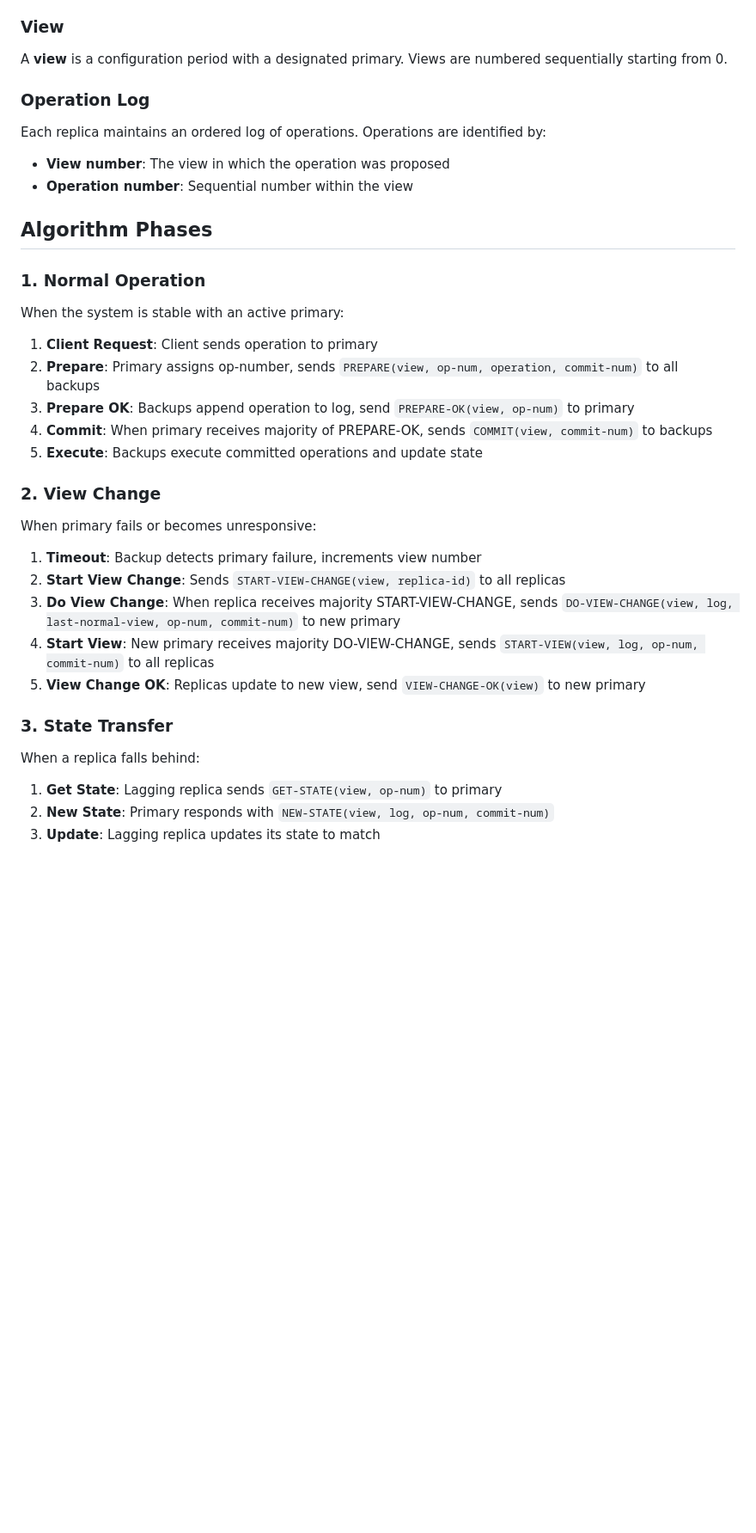
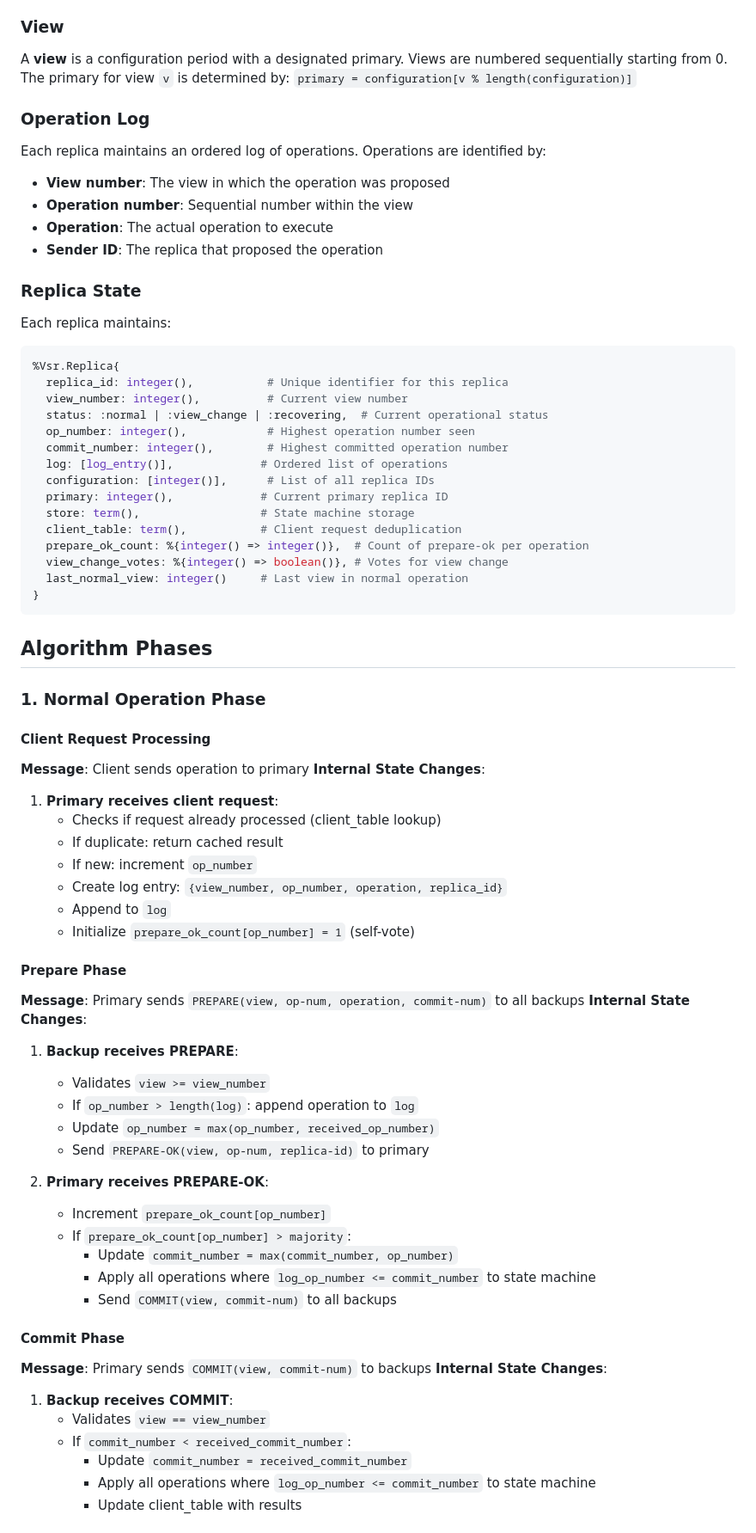
Before and after one commit to ityonemo/vsr, a Markdown page: SPECIFICATION.md, the part around the change printed below. Shown: that part at 86% size. Drawn GitHub-style; blank space fills up the shorter version.

Commit message:
rewrite VSR specification with detailed state changes

````diff
--- a/SPECIFICATION.md
+++ b/SPECIFICATION.md
@@ -13,35 +13,76 @@ Viewstamped Replication is a consensus algorithm for building fault-tolerant dis
 
 ### View
 A **view** is a configuration period with a designated primary. Views are numbered sequentially starting from 0.
+The primary for view `v` is determined by: `primary = configuration[v % length(configuration)]`
 
 ### Operation Log
 Each replica maintains an ordered log of operations. Operations are identified by:
 - **View number**: The view in which the operation was proposed
 - **Operation number**: Sequential number within the view
+- **Operation**: The actual operation to execute
+- **Sender ID**: The replica that proposed the operation
+
+### Replica State
+Each replica maintains:
+```elixir
+%Vsr.Replica{
+  replica_id: integer(),           # Unique identifier for this replica
+  view_number: integer(),          # Current view number
+  status: :normal | :view_change | :recovering,  # Current operational status
+  op_number: integer(),            # Highest operation number seen
+  commit_number: integer(),        # Highest committed operation number
+  log: [log_entry()],             # Ordered list of operations
+  configuration: [integer()],      # List of all replica IDs
+  primary: integer(),             # Current primary replica ID
+  store: term(),                  # State machine storage
+  client_table: term(),           # Client request deduplication
+  prepare_ok_count: %{integer() => integer()},  # Count of prepare-ok per operation
+  view_change_votes: %{integer() => boolean()}, # Votes for view change
+  last_normal_view: integer()     # Last view in normal operation
+}
+```
 
 ## Algorithm Phases
 
-### 1. Normal Operation
-When the system is stable with an active primary:
+### 1. Normal Operation Phase
 
-1. **Client Request**: Client sends operation to primary
-2. **Prepare**: Primary assigns op-number, sends `PREPARE(view, op-num, operation, commit-num)` to all backups
-3. **Prepare OK**: Backups append operation to log, send `PREPARE-OK(view, op-num)` to primary
-4. **Commit**: When primary receives majority of PREPARE-OK, sends `COMMIT(view, commit-num)` to backups
-5. **Execute**: Backups execute committed operations and update state
+#### Client Request Processing
 
-### 2. View Change
-When primary fails or becomes unresponsive:
+**Message**: Client sends operation to primary
+**Internal State Changes**:
+1. **Primary receives client request**:
+   - Checks if request already processed (client_table lookup)
+   - If duplicate: return cached result
+   - If new: increment `op_number`
+   - Create log entry: `{view_number, op_number, operation, replica_id}`
+   - Append to `log`
+   - Initialize `prepare_ok_count[op_number] = 1` (self-vote)
 
-1. **Timeout**: Backup detects primary failure, increments view number
-2. **Start View Change**: Sends `START-VIEW-CHANGE(view, replica-id)` to all replicas
-3. **Do View Change**: When replica receives majority START-VIEW-CHANGE, sends `DO-VIEW-CHANGE(view, log, last-normal-view, op-num, commit-num)` to new primary
-4. **Start View**: New primary receives majority DO-VIEW-CHANGE, sends `START-VIEW(view, log, op-num, commit-num)` to all replicas
-5. **View Change OK**: Replicas update to new view, send `VIEW-CHANGE-OK(view)` to new primary
+#### Prepare Phase
 
-### 3. State Transfer
-When a replica falls behind:
+**Message**: Primary sends `PREPARE(view, op-num, operation, commit-num)` to all backups
+**Internal State Changes**:
+1. **Backup receives PREPARE**:
+   - Validates `view >= view_number`
+   - If `op_number > length(log)`: append operation to `log`
+   - Update `op_number = max(op_number, received_op_number)`
+   - Send `PREPARE-OK(view, op-num, replica-id)` to primary
 
-1. **Get State**: Lagging replica sends `GET-STATE(view, op-num)` to primary
-2. **New State**: Primary responds with `NEW-STATE(view, log, op-num, commit-num)`
-3. **Update**: Lagging replica updates its state to match
+2. **Primary receives PREPARE-OK**:
+   - Increment `prepare_ok_count[op_number]`
+   - If `prepare_ok_count[op_number] > majority`:
+     - Update `commit_number = max(commit_number, op_number)`
+     - Apply all operations where `log_op_number <= commit_number` to state machine
+     - Send `COMMIT(view, commit-num)` to all backups
+
+#### Commit Phase
+
+**Message**: Primary sends `COMMIT(view, commit-num)` to backups
+**Internal State Changes**:
+1. **Backup receives COMMIT**:
+   - Validates `view == view_number`
+   - If `commit_number < received_commit_number`:
+     - Update `commit_number = received_commit_number`
+     - Apply all operations where `log_op_number <= commit_number` to state machine
+     - Update client_table with results
+
````
Also changed, not shown: other parts of SPECIFICATION.md (+139 -32 lines).
